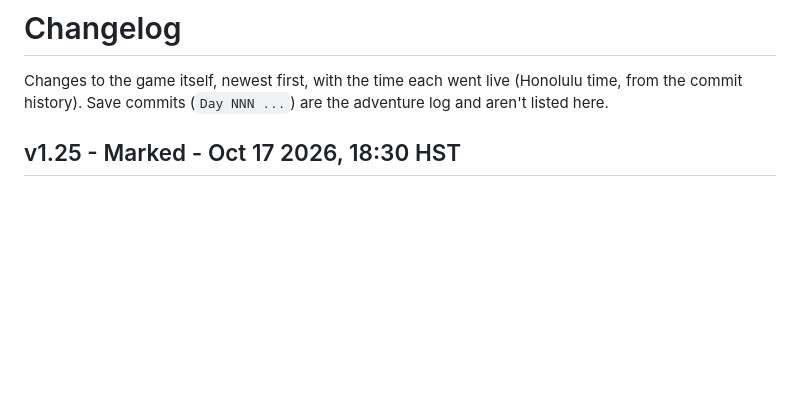
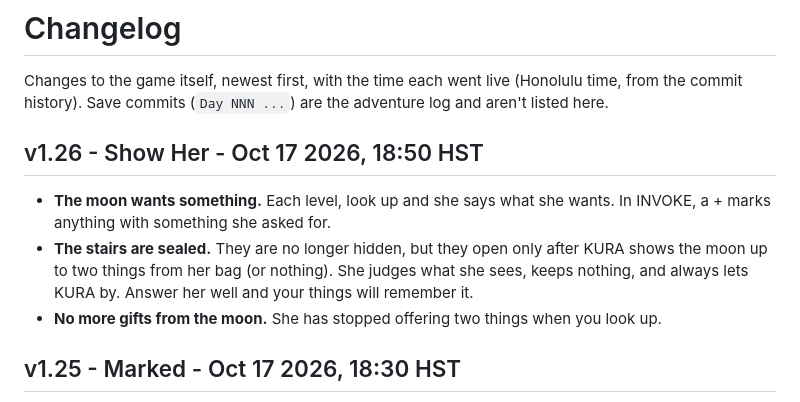
Before and after one commit to okayline/daily-dungeon, a Markdown page: CHANGELOG.md, the part around the change. Drawn GitHub-style; blank space fills up the shorter version.

```diff
--- a/CHANGELOG.md
+++ b/CHANGELOG.md
@@ -1,6 +1,12 @@
 # Changelog
 
 Changes to the game itself, newest first, with the time each went live (Honolulu time, from the commit history). Save commits (`Day NNN ...`) are the adventure log and aren't listed here.
+
+## v1.26 - Show Her - Oct 17 2026, 18:50 HST
+
+- **The moon wants something.** Each level, look up and she says what she wants. In INVOKE, a + marks anything with something she asked for.
+- **The stairs are sealed.** They are no longer hidden, but they open only after KURA shows the moon up to two things from her bag (or nothing). She judges what she sees, keeps nothing, and always lets KURA by. Answer her well and your things will remember it.
+- **No more gifts from the moon.** She has stopped offering two things when you look up.
 
 ## v1.25 - Marked - Oct 17 2026, 18:30 HST
 
```
Also changed, not shown: README.md (+1 -1 lines), screenshots/v1.26.png (added), 5 other files.
